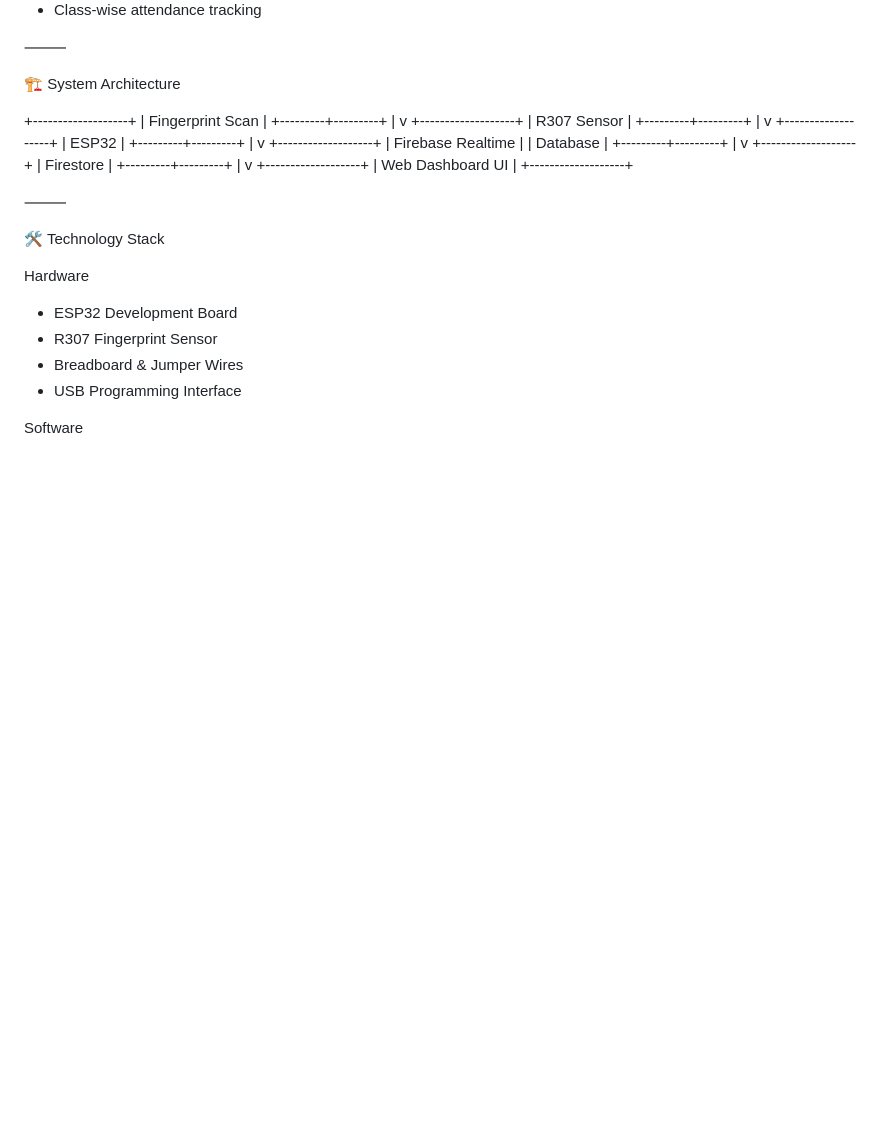
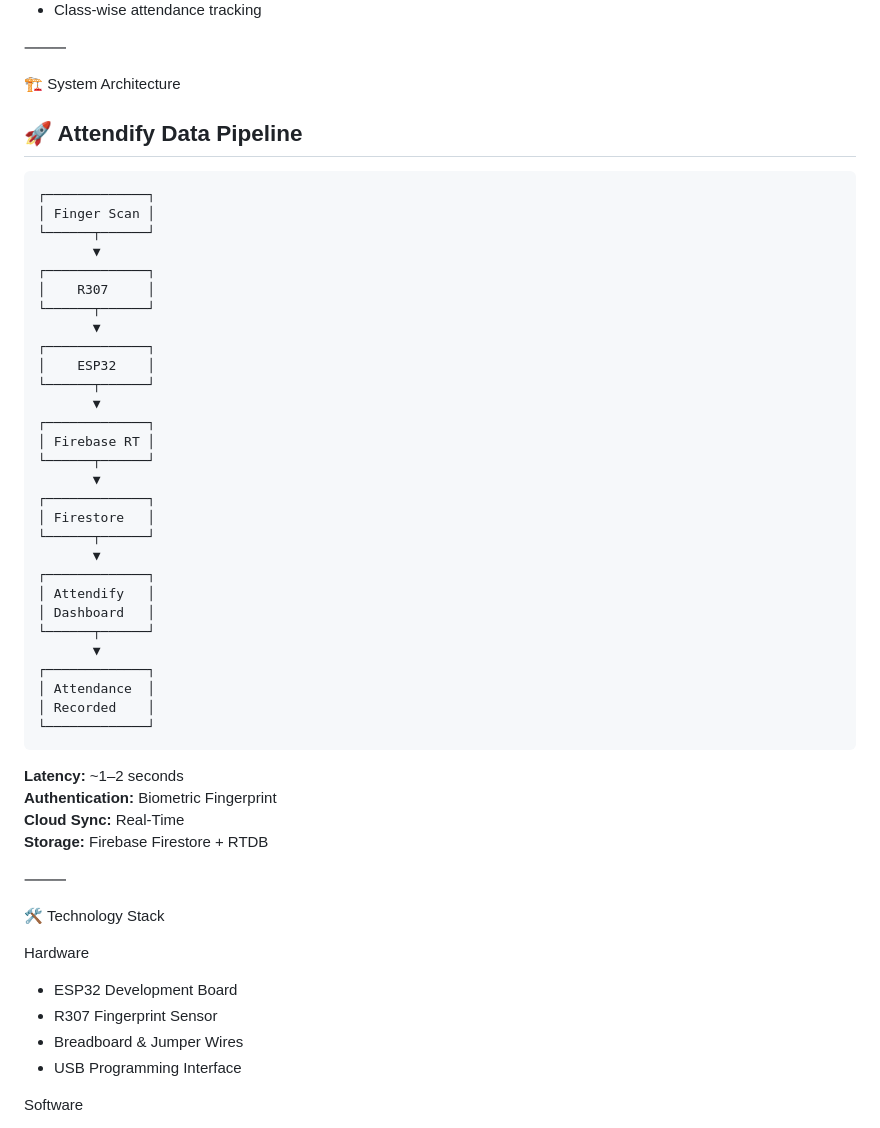
Before and after one commit to MohammadOmar1054/Attendify, a Markdown page: README.md, the part around the change. GitHub-like rendering; blank space fills up the shorter version.

````diff
--- a/README.md
+++ b/README.md
@@ -57,35 +57,44 @@ The system combines fingerprint authentication, cloud synchronization, and a mod
 
 🏗️ System Architecture
 
-+-------------------+
-|  Fingerprint Scan |
-+---------+---------+
-          |
-          v
-+-------------------+
-|   R307 Sensor     |
-+---------+---------+
-          |
-          v
-+-------------------+
-|      ESP32        |
-+---------+---------+
-          |
-          v
-+-------------------+
-| Firebase Realtime |
-|     Database      |
-+---------+---------+
-          |
-          v
-+-------------------+
-|    Firestore      |
-+---------+---------+
-          |
-          v
-+-------------------+
-| Web Dashboard UI  |
-+-------------------+
+## 🚀 Attendify Data Pipeline
+
+```text
+┌─────────────┐
+│ Finger Scan │
+└──────┬──────┘
+       ▼
+┌─────────────┐
+│    R307     │
+└──────┬──────┘
+       ▼
+┌─────────────┐
+│    ESP32    │
+└──────┬──────┘
+       ▼
+┌─────────────┐
+│ Firebase RT │
+└──────┬──────┘
+       ▼
+┌─────────────┐
+│ Firestore   │
+└──────┬──────┘
+       ▼
+┌─────────────┐
+│ Attendify   │
+│ Dashboard   │
+└──────┬──────┘
+       ▼
+┌─────────────┐
+│ Attendance  │
+│ Recorded    │
+└─────────────┘
+```
+
+**Latency:** ~1–2 seconds
+**Authentication:** Biometric Fingerprint
+**Cloud Sync:** Real-Time
+**Storage:** Firebase Firestore + RTDB
 
 ⸻
 
````
